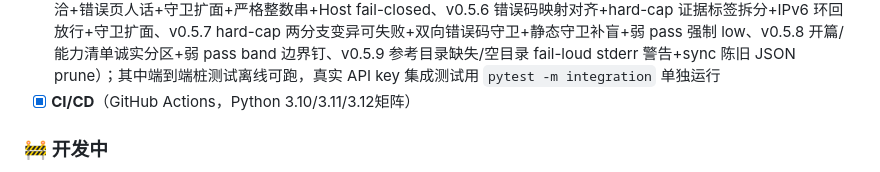
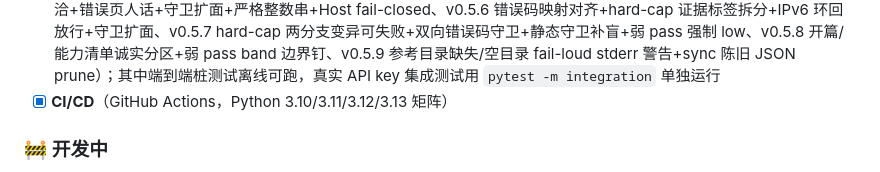
Before and after one commit to dafahaha/transit-truth, a Markdown page: README.md, the part around the change. Drawn GitHub-style.

Commit message:
docs: backfill CI matrix to include 3.13 in README

```diff
--- a/README.md
+++ b/README.md
@@ -359,7 +359,7 @@ transit-truth verify --base-url https://relay.example/v1 --model gpt-4o-mini
 - [ ] **审计结果分享卡片**（1200x630 PNG，一键下载分享社交媒体）— legacy
 - [ ] **灵活配置管理**（legacy web 的 14 个环境变量）— legacy；`serve` 使用自己的少量旋钮（max_requests/behavioral_samples/timeout/total_timeout）
 - [x] **测试**：实测 **378 passed / 7 skipped**（385 collected；v1–v5 累计新增无状态核验、指纹库、序贯检验、加固与集成测试；v0.4.2 诚实性/抗回放、v0.4.3 饥饿式样本绕过回归、v0.4.4 覆盖率门+tokenizer 口径、v0.4.5 版本一致性+tokenizer 严格匹配回归、v0.4.6 单字段容错+stdout 单一 JSON 契约+负 verdict 自洽回归、v0.4.7 非 JSON 200 响应体容错+tokenizer 不确定带不升级 pass 回归、v0.5.0 本地 Web serve 端点+key 不落盘/不进日志/脱敏+公共绑定门控回归、v0.5.1 serve XSS 转义+Origin/Host/Content-Type 守卫+绑定门控+Docker 修正回归、v0.5.2 wheel 打包 webapp+全局 Host/Origin 守卫+NaN/Infinity 拒绝+上游错误体不泄漏 key 回归、v0.5.3 门面模块崩溃修复+非法参数 400+非阻塞 429、v0.5.4 消除外链静态 import+整数旋钮非整 400+CI 守卫/checkout 升级、v0.5.5 hard-cap 理由自洽+错误页人话+守卫扩面+严格整数串+Host fail-closed、v0.5.6 错误码映射对齐+hard-cap 证据标签拆分+IPv6 环回放行+守卫扩面、v0.5.7 hard-cap 两分支变异可失败+双向错误码守卫+静态守卫补盲+弱 pass 强制 low、v0.5.8 开篇/能力清单诚实分区+弱 pass band 边界钉、v0.5.9 参考目录缺失/空目录 fail-loud stderr 警告+sync 陈旧 JSON prune）；其中端到端桩测试离线可跑，真实 API key 集成测试用 `pytest -m integration` 单独运行
-- [x] **CI/CD**（GitHub Actions，Python 3.10/3.11/3.12矩阵）
+- [x] **CI/CD**（GitHub Actions，Python 3.10/3.11/3.12/3.13 矩阵）
 
 ### 🚧 开发中
 - [ ] 更多模型基准数据（Claude、Gemini、Llama、Qwen）
```
